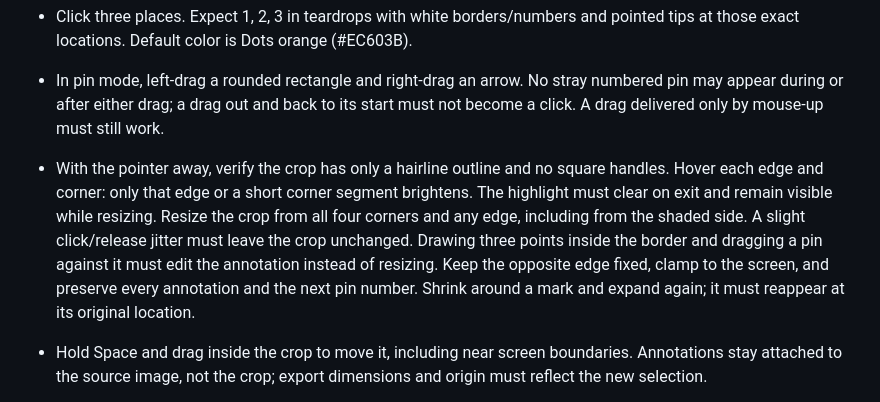
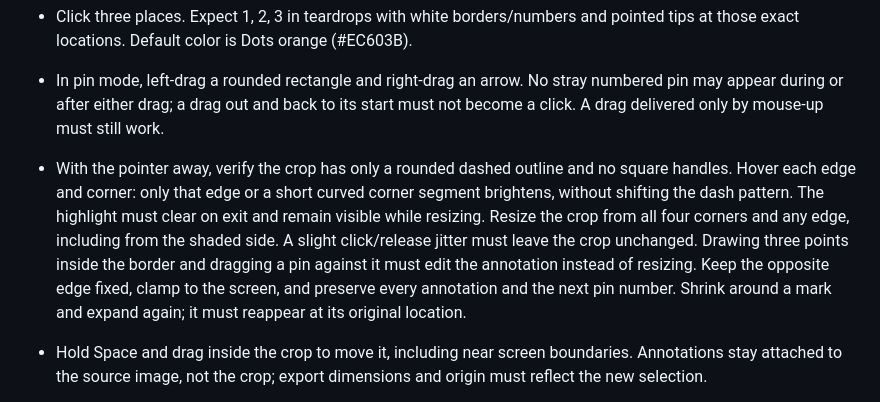
Before and after one commit to AnthemZhou/Nebula-ScreenShot, a Markdown page: TESTING.md, the part around the change. GitHub-like rendering.

Commit message:
experiment: add rounded dashed screenshot selection

```diff
--- a/TESTING.md
+++ b/TESTING.md
@@ -56,7 +56,7 @@ Run `swift test`, `./scripts/check-interactions.sh`, `./scripts/check-sessions.s
 - Use primary toolbar undo, redo and Save PNG; use the slider menu for shapes and width, with no clear/reselect items. Verify their enabled states, then cancel with Esc / blank-canvas right-click or copy with Return / Command–C as indicated below the row. At narrow display widths, controls must remain inside the toolbar and accessible through their labels/tooltips.
 - Click three places. Expect 1, 2, 3 in teardrops with white borders/numbers and pointed tips at those exact locations. Default color is Dots orange (#EC603B).
 - In pin mode, left-drag a rounded rectangle and right-drag an arrow. No stray numbered pin may appear during or after either drag; a drag out and back to its start must not become a click. A drag delivered only by mouse-up must still work.
-- With the pointer away, verify the crop has only a hairline outline and no square handles. Hover each edge and corner: only that edge or a short corner segment brightens. The highlight must clear on exit and remain visible while resizing. Resize the crop from all four corners and any edge, including from the shaded side. A slight click/release jitter must leave the crop unchanged. Drawing three points inside the border and dragging a pin against it must edit the annotation instead of resizing. Keep the opposite edge fixed, clamp to the screen, and preserve every annotation and the next pin number. Shrink around a mark and expand again; it must reappear at its original location.
+- With the pointer away, verify the crop has only a rounded dashed outline and no square handles. Hover each edge and corner: only that edge or a short curved corner segment brightens, without shifting the dash pattern. The highlight must clear on exit and remain visible while resizing. Resize the crop from all four corners and any edge, including from the shaded side. A slight click/release jitter must leave the crop unchanged. Drawing three points inside the border and dragging a pin against it must edit the annotation instead of resizing. Keep the opposite edge fixed, clamp to the screen, and preserve every annotation and the next pin number. Shrink around a mark and expand again; it must reappear at its original location.
 - Hold Space and drag inside the crop to move it, including near screen boundaries. Annotations stay attached to the source image, not the crop; export dimensions and origin must reflect the new selection.
 - Compare small and large crops, multi-digit pins, and pins near every edge. Pins shrink with the short edge of the crop, their tip remains exact, their bubble fits inside, and pin size does not change with stroke width.
 - After placing a pin, jitter near its tip: no delete badge should flash. Move away and return to its body: the badge appears; move slowly across the edge toward the badge: it stays visible. Move beyond the retention margin: it disappears. The tracking area must not be rebuilt during hover updates.
```
Also changed, not shown: docs/ROUNDED_SELECTION_EXPERIMENT.md (added, +17 -0 lines), docs/rounded-selection.png (added), 5 other files.
